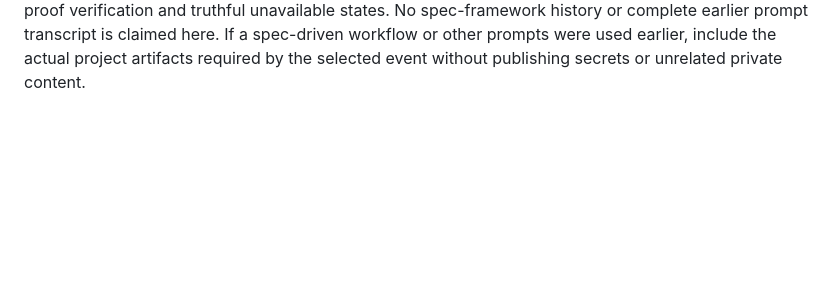
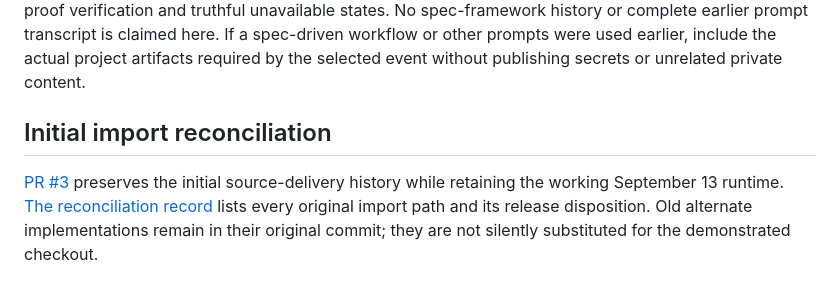
Before and after one commit to susumutomita/ZeroKeyMate, a Markdown page: docs/development-history.md, the part around the change. GitHub-like rendering; blank space fills up the shorter version.

```diff
--- a/docs/development-history.md
+++ b/docs/development-history.md
@@ -41,3 +41,7 @@ Codex assisted with code, debugging, tests, public-documentation research, build
 The human supplied the requirements and consent/security constraints, requested completion and local operation checks, authorized pushing code and starting the Simulator, and asked for ETHGlobal submission materials. Human team roles, independent review and video narration have not been inferred from repository ownership. The entrant must add an accurate personal contribution statement and disclose any earlier AI work before final submission.
 
 The task brief available for this work is the root [AGENTS.md](../AGENTS.md) and the requested outcomes: complete the project, check local behavior, push changes, and prepare the README/materials for ETHGlobal. The implementation constraints include explicit sensor consent, versioned financial authorization, actual proof verification and truthful unavailable states. No spec-framework history or complete earlier prompt transcript is claimed here. If a spec-driven workflow or other prompts were used earlier, include the actual project artifacts required by the selected event without publishing secrets or unrelated private content.
+
+## Initial import reconciliation
+
+[PR #3](https://github.com/susumutomita/ZeroKeyMate/pull/3) preserves the initial source-delivery history while retaining the working September 13 runtime. [The reconciliation record](source-import-reconciliation.md) lists every original import path and its release disposition. Old alternate implementations remain in their original commit; they are not silently substituted for the demonstrated checkout.
```
Also changed, not shown: docs/source-import-reconciliation.md (added, +72 -0 lines).
